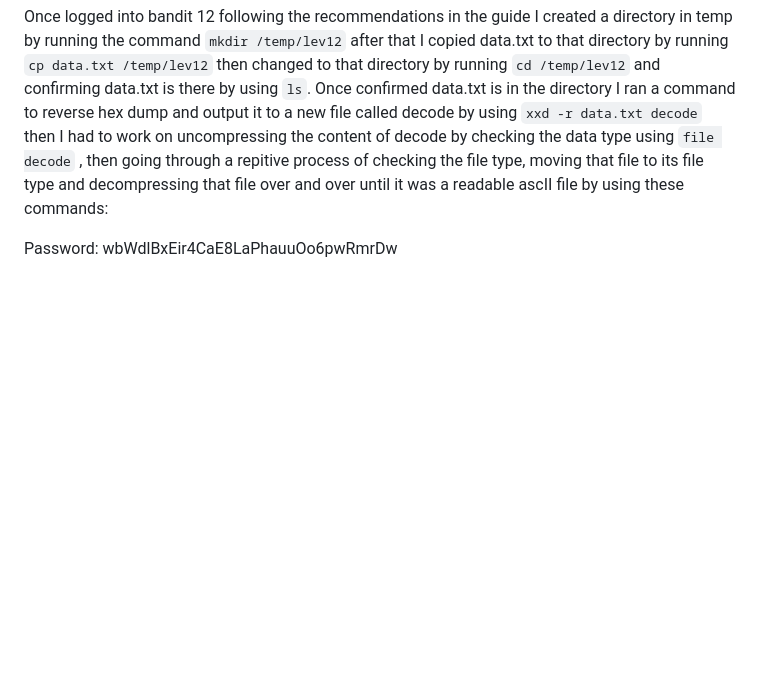
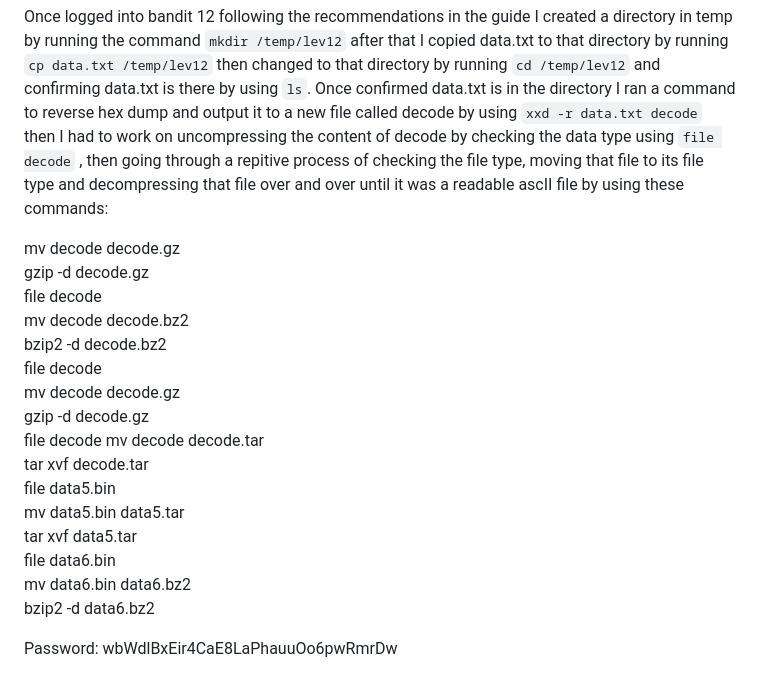
Before and after one commit to JavisOkeyWalker/Ubuntu, a Markdown page: Bandit.md, the part around the change. Drawn GitHub-style; blank space fills up the shorter version.

```diff
--- a/Bandit.md
+++ b/Bandit.md
@@ -99,6 +99,29 @@ Once logged into bandit 11 I ran `cat data.txt` to output the rotated text. To d
 
  Once logged into bandit 12 following the recommendations in the guide I created a directory in temp by running the command `mkdir /temp/lev12` after that I copied data.txt to that directory by running `cp data.txt /temp/lev12` then changed to that directory by running `cd /temp/lev12` and confirming data.txt is there by using `ls`. Once confirmed data.txt is in the directory I ran a command to reverse hex dump and output it to a new file called decode by using `xxd -r data.txt decode` then I had to work on uncompressing the content of decode by checking the data type using `file decode` , then going through a repitive process of checking the file type, moving that file to its file type and decompressing that file over and over until it was a readable ascII file by using these commands:
 
+mv decode decode.gz
+gzip -d decode.gz
+file decode
+mv decode decode.bz2
+bzip2 -d decode.bz2
+file decode
+mv decode decode.gz
+gzip -d decode.gz
+file decode
+mv decode decode.tar
+tar xvf decode.tar
+file data5.bin
+mv data5.bin data5.tar
+tar xvf data5.tar
+file data6.bin
+mv data6.bin data6.bz2
+bzip2 -d data6.bz2
+
+
+
+
+
+
 
 
  Password: wbWdlBxEir4CaE8LaPhauuOo6pwRmrDw
```
